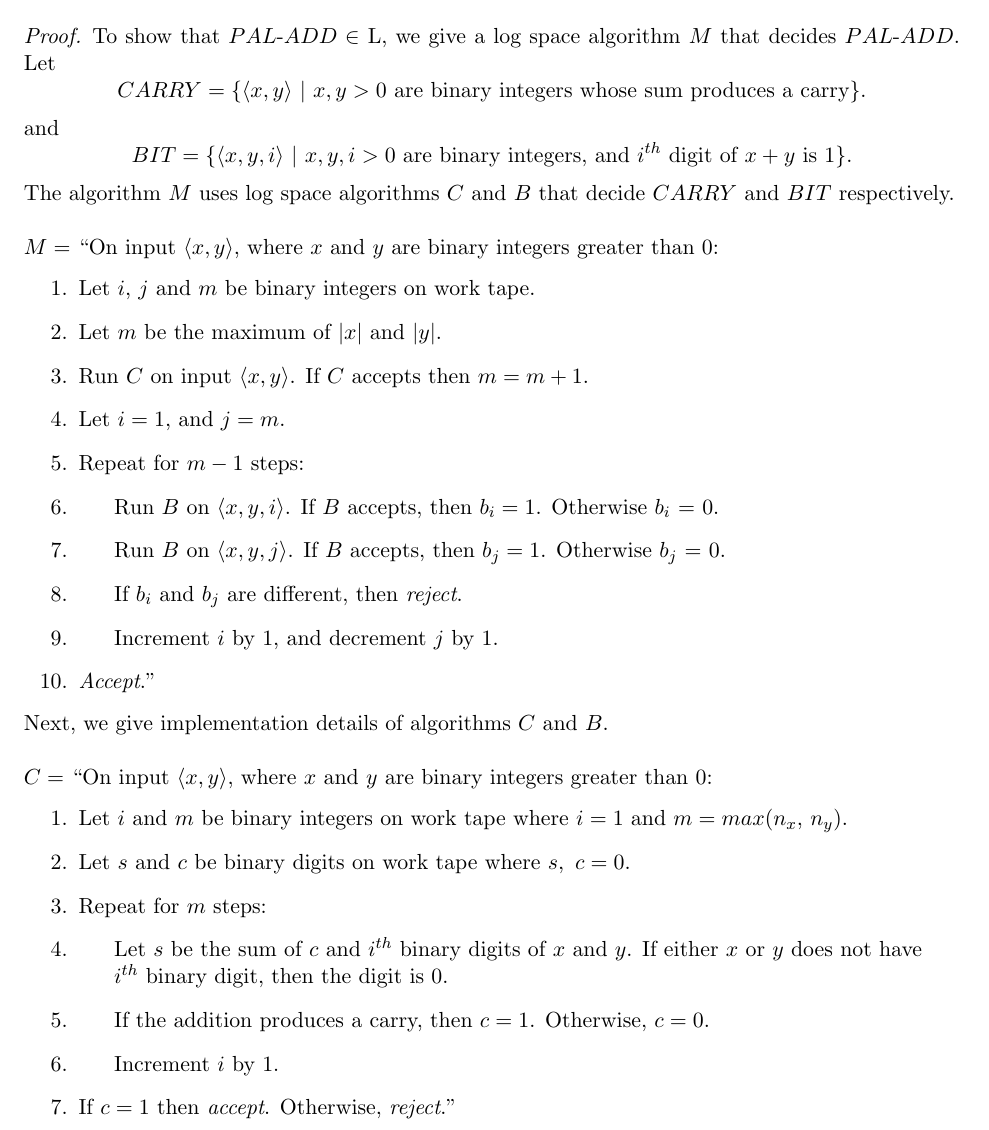
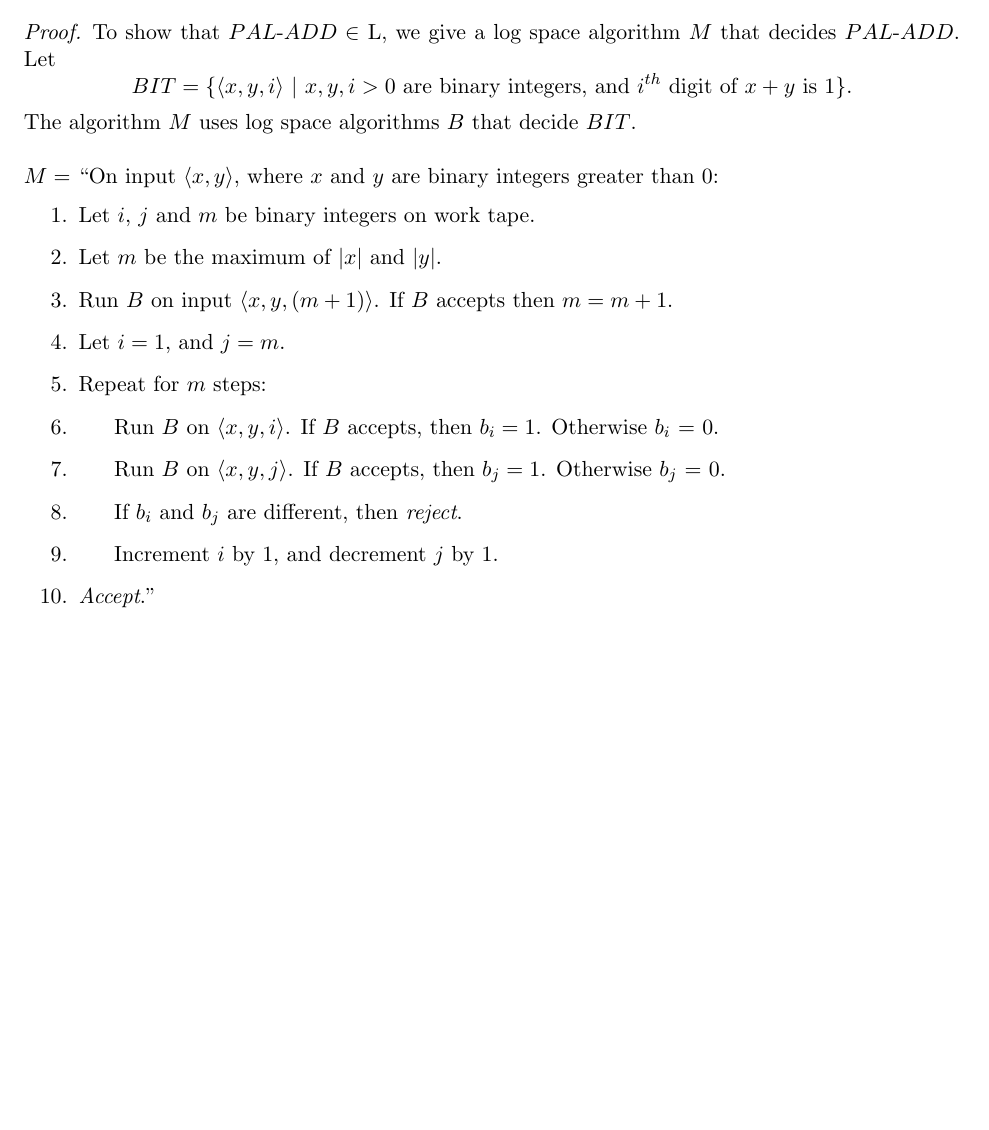
Before and after one commit to mehshan/theoretical-cs, a LaTeX document (Introduction.to.the.Theory.of.Computation.3e/Problem8.22.tex): part of page 2 of 3 before the commit and part of page 2 of 2 after it, cut so that both start at the same text, the shorter picture padded with empty space. Compiled offline with pdfLaTeX.

Commit message:
Problem 8.22

```diff
--- a/Introduction.to.the.Theory.of.Computation.3e/Problem8.22.tex
+++ b/Introduction.to.the.Theory.of.Computation.3e/Problem8.22.tex
@@ -59,39 +57,21 @@ representation of the sum is assumed not to have leading zeros. A palindrome is
 \begin{proof}
 To show that $PAL\text{-}ADD \in$ L, we give a log space algorithm $M$ that decides $PAL\text{-}ADD$. Let
 \[
-CARRY = \{\langle x, y \rangle \ | \ x, y > 0 \text{ are binary integers whose sum produces a carry}\}.
-\]
-and
-\[
 BIT = \{\langle x, y, i \rangle \ | \ x, y, i > 0 \text{ are binary integers, and } i^{th} \text{ digit of } x + y \text{ is } 1\}.
 \]
-The algorithm $M$ uses log space algorithms $C$ and $B$ that decide $CARRY$ and $BIT$ respectively. \\
+The algorithm $M$ uses log space algorithms $B$ that decide $BIT$. \\
 
 $M =$ \textquotedblleft On input $\langle x, y \rangle$, where $x$ and $y$ are binary integers greater than 0:
 \begin{enumerate}
 \item Let $i$, $j$ and $m$ be binary integers on work tape.
 \item Let $m$ be the maximum of $|x|$ and $|y|$.
-\item Run $C$ on input $\langle x, y \rangle$. If $C$ accepts then $m = m + 1$.
+\item Run $B$ on input $\langle x, y, (m+1) \rangle$. If $B$ accepts then $m = m + 1$.
 \item Let $i = 1$, and $j = m$.
-\item Repeat for $m - 1$ steps:
+\item Repeat for $m$ steps:
 \item \hspace*{0.5cm} Run $B$ on $\langle x, y, i\rangle$. If $B$ accepts, then $b_i = 1$. Otherwise $b_i$ = 0.
 \item \hspace*{0.5cm} Run $B$ on $\langle x, y, j\rangle$. If $B$ accepts, then $b_j = 1$. Otherwise $b_j$ = 0.
 \item \hspace*{0.5cm} If $b_i$ and $b_j$ are different, then \textit{reject}.
 \item \hspace*{0.5cm} Increment $i$ by 1, and decrement $j$ by 1.
-\item \textit{Accept}.\textquotedblright
+\item \textit{Accept}.\textquotedblright \\
 \end{enumerate}
 
-Next, we give implementation details of algorithms $C$ and $B$. \\
-
-$C =$ \textquotedblleft On input $\langle x, y \rangle$, where $x$ and $y$ are binary integers greater than 0:
-\begin{enumerate}
-\item Let $i$ and $m$ be binary integers on work tape where $i = 1$ and $m = max(n_x$, $n_y)$.
-\item Let $s$ and $c$ be binary digits on work tape where $s, \ c = 0$.
-\item Repeat for $m$ steps:
-\item \hspace*{0.5cm} Let $s$ be the sum of $c$ and $i^{th}$ binary digits of $x$ and $y$. If either $x$ or $y$ does not have \\
-\hspace*{0.5cm} $i^{th}$ binary digit, then the digit is 0.
-\item \hspace*{0.5cm} If the addition produces a carry, then $c = 1$.
-Otherwise, $c = 0$.
-\item \hspace*{0.5cm} Increment $i$ by 1.
-\item If $c = 1$ then \textit{accept}. Otherwise, \textit{reject}.\textquotedblright
-\end{enumerate}
```
Also changed, not shown: Introduction.to.the.Theory.of.Computation.3e/Problem8.22.pdf, Introduction.to.the.Theory.of.Computation.3e/Problem8.22.tex (23 more changed lines).
